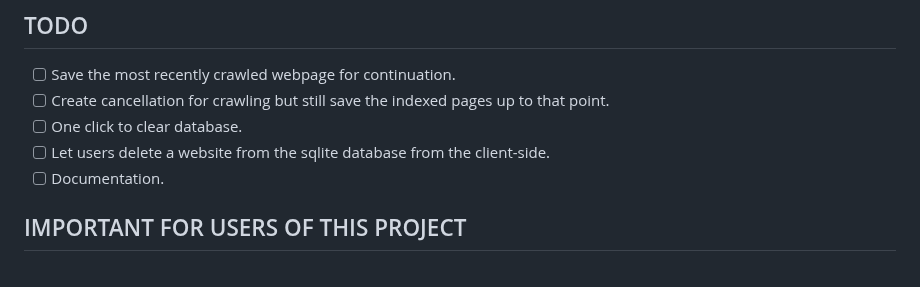
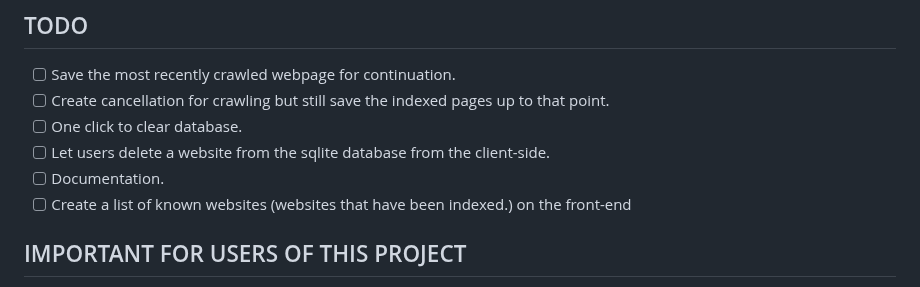
Before and after one commit to francccisss/zensearch, a Markdown page: README.md, the part around the change. GitHub-like rendering.

```diff
--- a/README.md
+++ b/README.md
@@ -29,6 +29,7 @@ A distributed search engine where user's are able to control what they can searc
 - [ ] One click to clear database.
 - [ ] Let users delete a website from the sqlite database from the client-side.
 - [ ] Documentation.
+- [ ] Create a list of known websites (websites that have been indexed.) on the front-end
 
 ## IMPORTANT FOR USERS OF THIS PROJECT
 You will take full responsibility in the event that you will be blocked by a website author whose website you're crawling, so make sure you're crawling a website that would generally accept web crawlers and has a rate-limiting mechanism in their services, I have implemented a rudimentary rate-limiting mechanism in the crawler in `crawler/page_navigator.go` file called `requestDelay()`.
```
